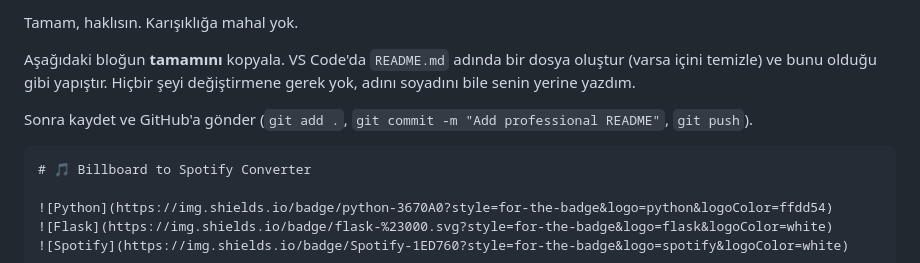
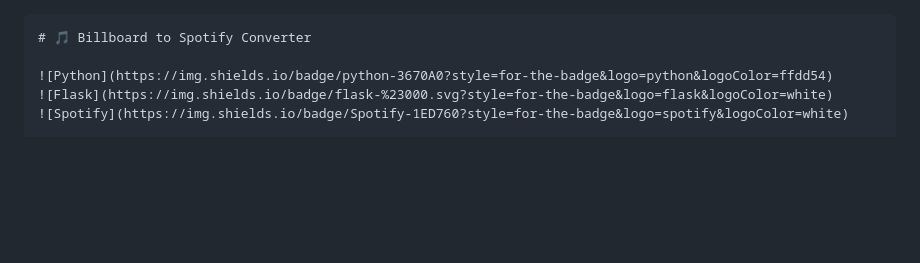
Before and after one commit to Kerim-Altny/billboard-to-spotify, a Markdown page: README.md, the part around the change. GitHub-like rendering; blank space fills up the shorter version.

`````diff
--- a/README.md
+++ b/README.md
@@ -1,8 +1,4 @@
-Tamam, haklısın. Karışıklığa mahal yok.
 
-Aşağıdaki bloğun **tamamını** kopyala. VS Code'da `README.md` adında bir dosya oluştur (varsa içini temizle) ve bunu olduğu gibi yapıştır. Hiçbir şeyi değiştirmene gerek yok, adını soyadını bile senin yerine yazdım.
-
-Sonra kaydet ve GitHub'a gönder (`git add .`, `git commit -m "Add professional README"`, `git push`).
 
 ````markdown
 # 🎵 Billboard to Spotify Converter
`````
